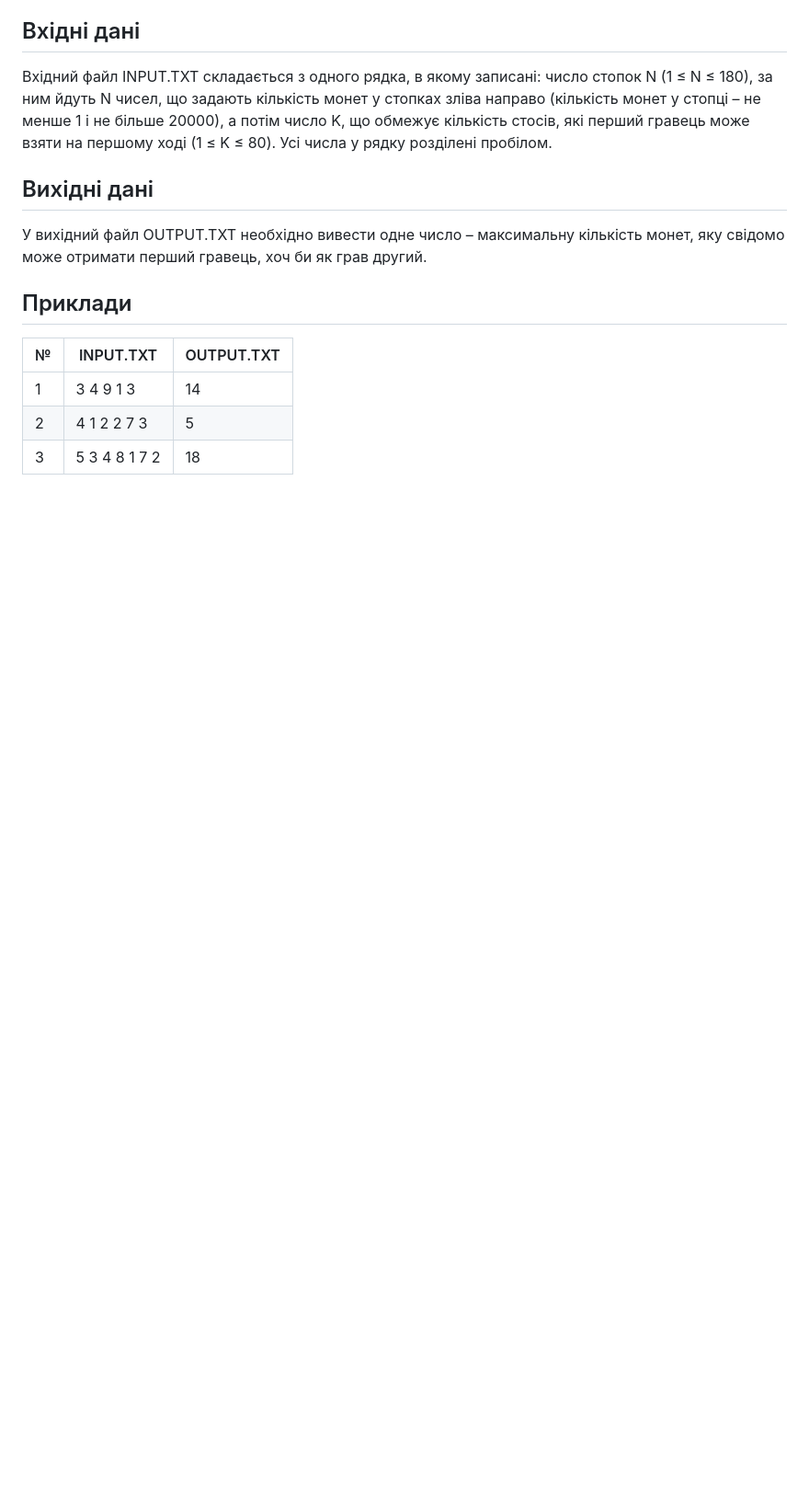
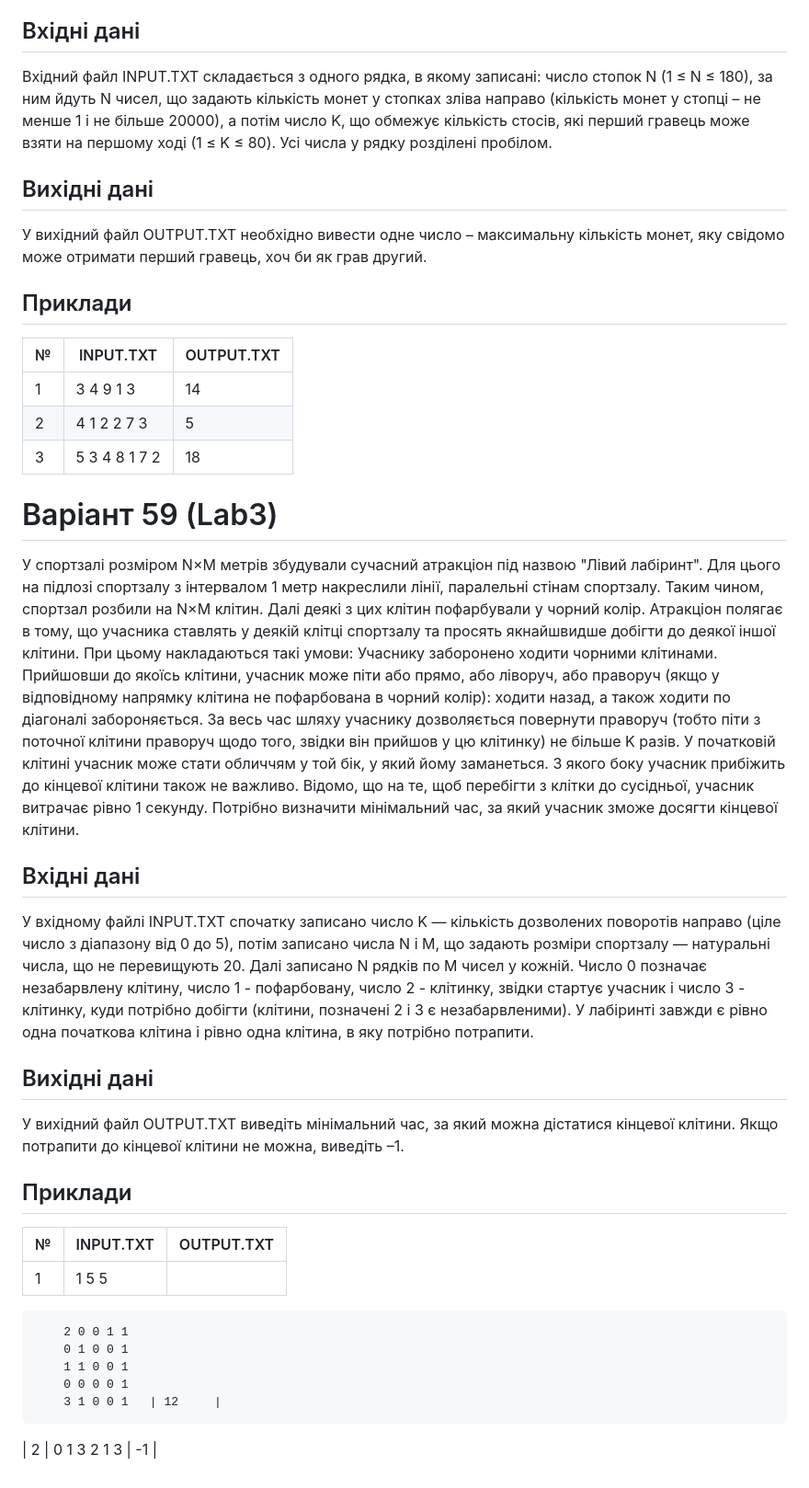
Before and after one commit to NashikiAin/CrossPlatform, a Markdown page: README.md, the part around the change. Shown at 92% size. GitHub-like rendering; blank space fills up the shorter version.

```diff
--- a/README.md
+++ b/README.md
@@ -26,3 +26,26 @@
 | 1  |	3   4 9 1   3	| 14     |
 | 2  |	4   1 2 2 7   3	| 5     |
 | 3  |	5   3 4 8 1 7   2	| 18     |
+
+# Варіант 59 (Lab3)
+У спортзалі розміром N×M метрів збудували сучасний атракціон під назвою "Лівий лабіринт". Для цього на підлозі спортзалу з інтервалом 1 метр накреслили лінії, паралельні стінам спортзалу. Таким чином, спортзал розбили на N×M клітин. Далі деякі з цих клітин пофарбували у чорний колір. Атракціон полягає в тому, що учасника ставлять у деякій клітці спортзалу та просять якнайшвидше добігти до деякої іншої клітини. При цьому накладаються такі умови:
+Учаснику заборонено ходити чорними клітинами.
+Прийшовши до якоїсь клітини, учасник може піти або прямо, або ліворуч, або праворуч (якщо у відповідному напрямку клітина не пофарбована в чорний колір): ходити назад, а також ходити по діагоналі забороняється.
+За весь час шляху учаснику дозволяється повернути праворуч (тобто піти з поточної клітини праворуч щодо того, звідки він прийшов у цю клітинку) не більше K разів.
+У початковій клітині учасник може стати обличчям у той бік, у який йому заманеться. З якого боку учасник прибіжить до кінцевої клітини також не важливо.
+Відомо, що на те, щоб перебігти з клітки до сусідньої, учасник витрачає рівно 1 секунду. Потрібно визначити мінімальний час, за який учасник зможе досягти кінцевої клітини.
+## Вхідні дані
+У вхідному файлі INPUT.TXT спочатку записано число K — кількість дозволених поворотів направо (ціле число з діапазону від 0 до 5), потім записано числа N і M, що задають розміри спортзалу — натуральні числа, що не перевищують 20. Далі записано N рядків по M чисел у кожній. Число 0 позначає незабарвлену клітину, число 1 - пофарбовану, число 2 - клітинку, звідки стартує учасник і число 3 - клітинку, куди потрібно добігти (клітини, позначені 2 і 3 є незабарвленими). У лабіринті завжди є рівно одна початкова клітина і рівно одна клітина, в яку потрібно потрапити.
+## Вихідні дані
+У вихідний файл OUTPUT.TXT виведіть мінімальний час, за який можна дістатися кінцевої клітини. Якщо потрапити до кінцевої клітини не можна, виведіть –1.
+## Приклади
+| №  | INPUT.TXT        | OUTPUT.TXT  |
+|----|------------------|-------------|
+| 1  |	1 5 5
+        2 0 0 1 1
+        0 1 0 0 1
+        1 1 0 0 1
+        0 0 0 0 1
+        3 1 0 0 1	| 12     |
+| 2  |	0 1 3
+        2 1 3	| -1     |
```
